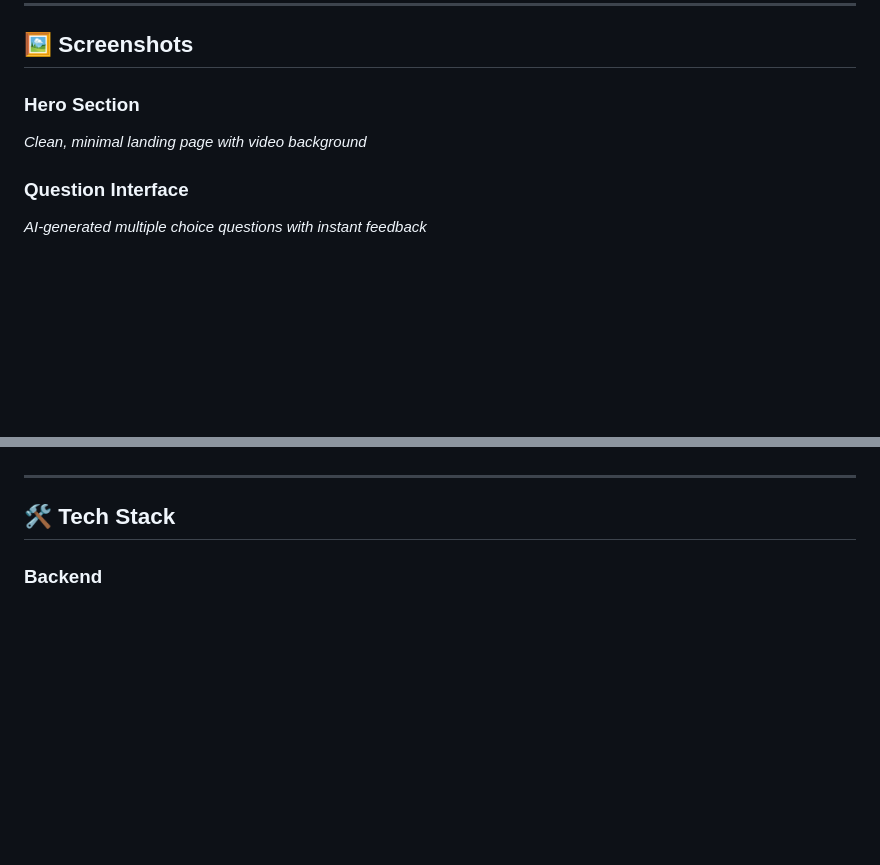
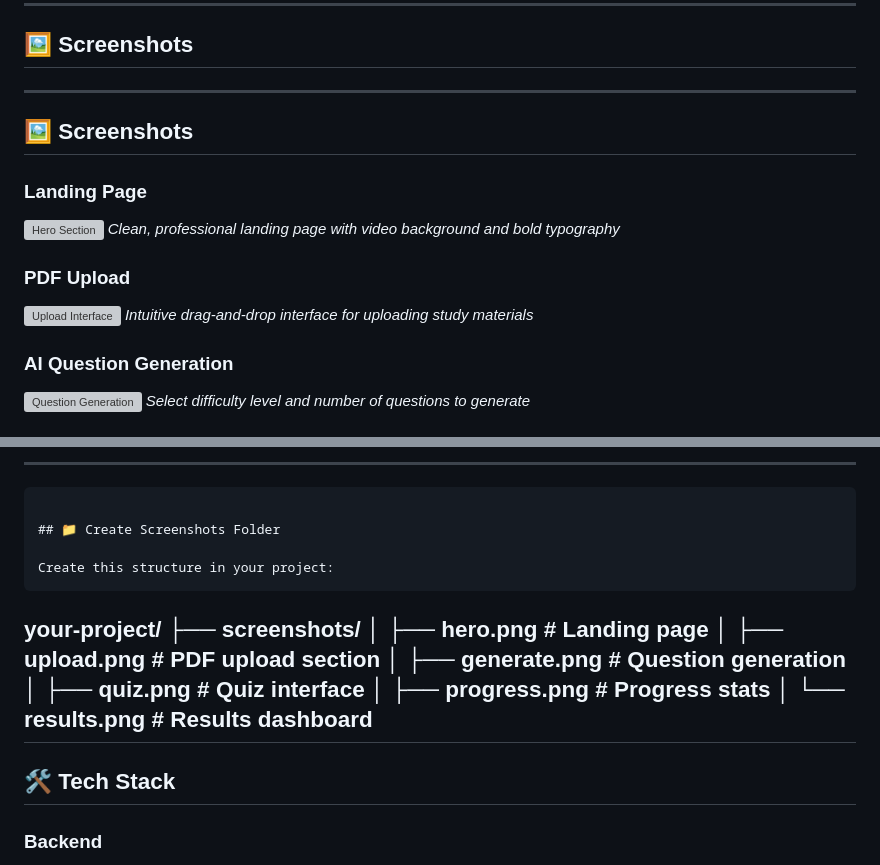
Before and after one commit to atharva723/AI_Study_Prep_Platform_using_gemini_api, a Markdown page: README.md, 2 parts joined by grey strips. Rendered like a GitHub page; blank space fills up the shorter version; grey boxes are pictures that could not be loaded.

````diff
--- a/README.md
+++ b/README.md
@@ -23,8 +23,19 @@ Transform your study materials into intelligent, AI-powered quizzes. Upload PDFs
 
 ## 🖼️ Screenshots
 
-### Hero Section
-*Clean, minimal landing page with video background*
+---
 
-### Question Interface
-*AI-generated multiple choice questions with instant feedback*
+## 🖼️ Screenshots
+
+### Landing Page
+![Hero Section](screenshots/hero.png)
+*Clean, professional landing page with video background and bold typography*
+
+### PDF Upload
+![Upload Interface](screenshots/upload.png)
+*Intuitive drag-and-drop interface for uploading study materials*
+
+### AI Question Generation
+![Question Generation](screenshots/generate.png)
+*Select difficulty level and number of questions to generate*
+
@@ -34,4 +55,19 @@ Transform your study materials into intelligent, AI-powered quizzes. Upload PDFs
 
+---
+```
+
+## 📁 Create Screenshots Folder
+
+Create this structure in your project:
+```
+your-project/
+├── screenshots/
+│   ├── hero.png           # Landing page
+│   ├── upload.png         # PDF upload section
+│   ├── generate.png       # Question generation
+│   ├── quiz.png           # Quiz interface
+│   ├── progress.png       # Progress stats
+│   └── results.png        # Results dashboard
 ---
 
 ## 🛠️ Tech Stack
````
Also changed, not shown: other parts of README.md (+11 -1 lines).
